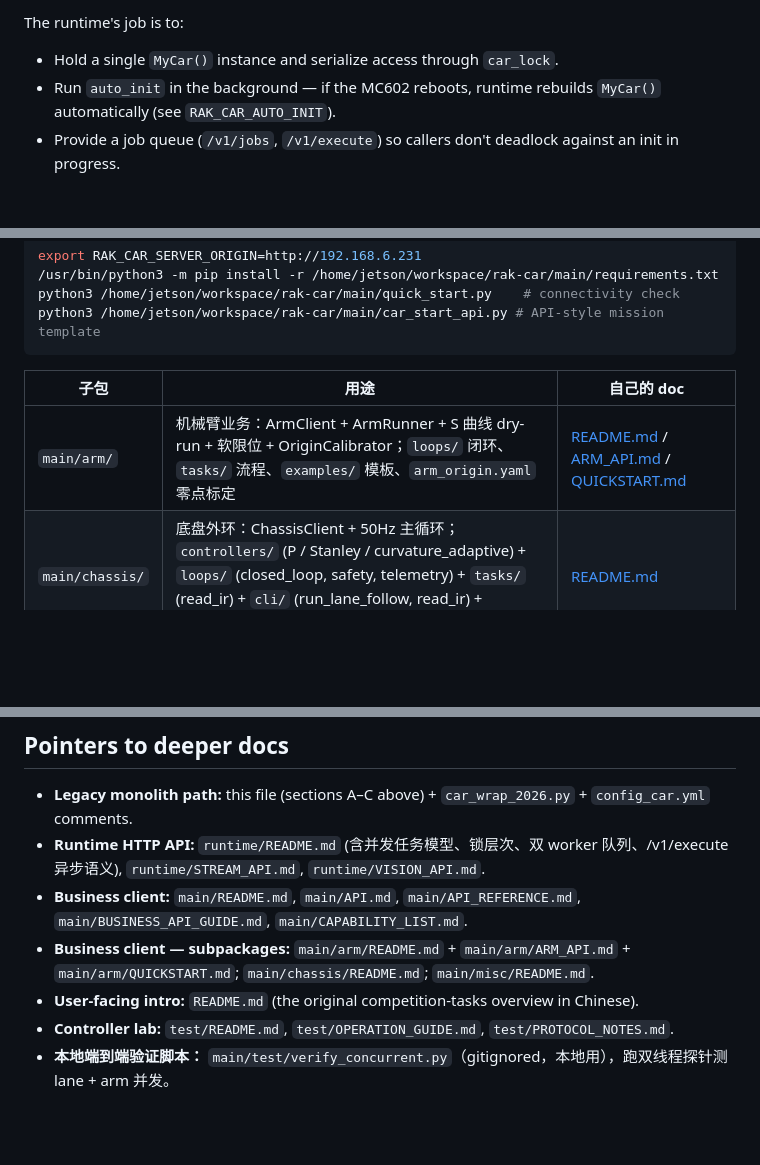
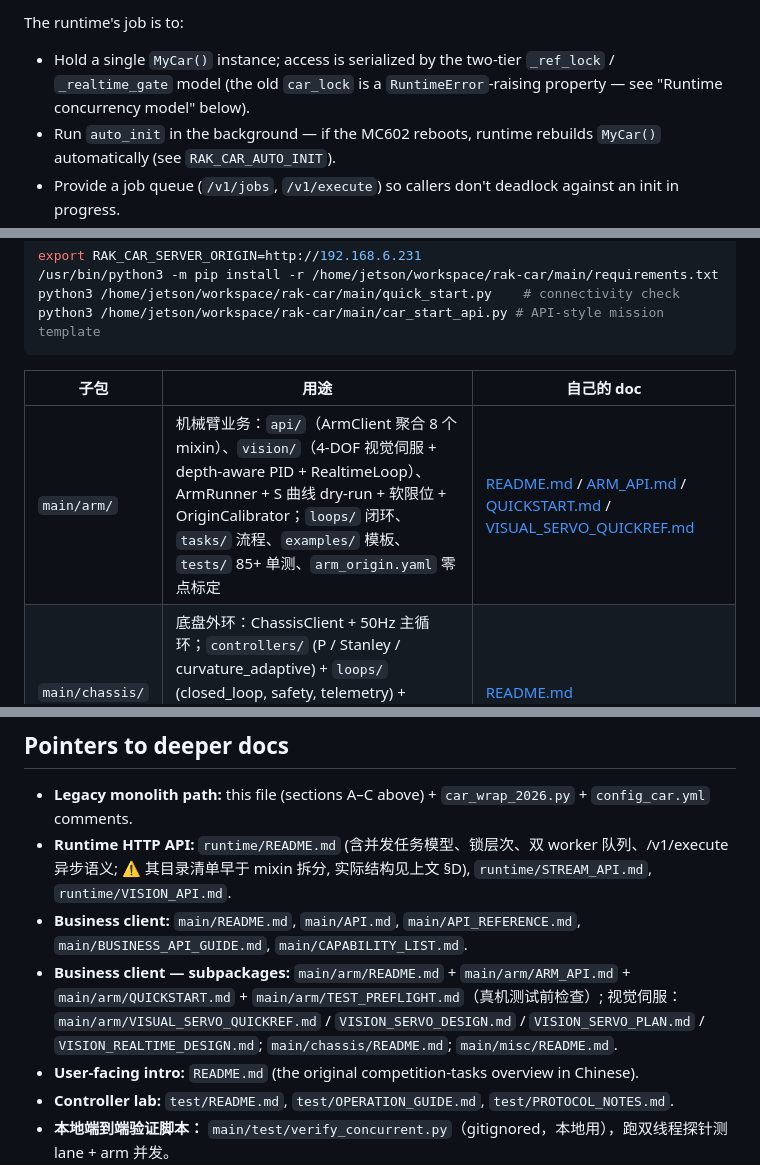
Before and after one commit to Thecnfor/rak-car, a Markdown page: CLAUDE.md, 3 parts joined by grey strips. GitHub-like rendering; blank space fills up the shorter version.

```diff
--- a/CLAUDE.md
+++ b/CLAUDE.md
@@ -60,7 +60,7 @@ Default URLs (override via env vars — see "Config surface" below):
 - cam2 MJPEG: `http://192.168.6.231:5050/video_feed/cam2`
 
 The runtime's job is to:
-- Hold a single `MyCar()` instance and serialize access through `car_lock`.
+- Hold a single `MyCar()` instance; access is serialized by the two-tier `_ref_lock` / `_realtime_gate` model (the old `car_lock` is a `RuntimeError`-raising property — see "Runtime concurrency model" below).
 - Run `auto_init` in the background — if the MC602 reboots, runtime rebuilds `MyCar()` automatically (see `RAK_CAR_AUTO_INIT`).
 - Provide a job queue (`/v1/jobs`, `/v1/execute`) so callers don't deadlock against an init in progress.
 - Expose vision results and camera streams without each caller rebuilding the inference backends.
@@ -82,7 +82,7 @@ python3 /home/jetson/workspace/rak-car/main/car_start_api.py # API-style mission
 
 | 子包 | 用途 | 自己的 doc |
 | --- | --- | --- |
-| `main/arm/` | 机械臂业务：ArmClient + ArmRunner + S 曲线 dry-run + 软限位 + OriginCalibrator；`loops/` 闭环、`tasks/` 流程、`examples/` 模板、`arm_origin.yaml` 零点标定 | [README.md](./main/arm/README.md) / [ARM_API.md](./main/arm/ARM_API.md) / [QUICKSTART.md](./main/arm/QUICKSTART.md) |
+| `main/arm/` | 机械臂业务：`api/`（ArmClient 聚合 8 个 mixin）、`vision/`（4-DOF 视觉伺服 + depth-aware PID + RealtimeLoop）、ArmRunner + S 曲线 dry-run + 软限位 + OriginCalibrator；`loops/` 闭环、`tasks/` 流程、`examples/` 模板、`tests/` 85+ 单测、`arm_origin.yaml` 零点标定 | [README.md](./main/arm/README.md) / [ARM_API.md](./main/arm/ARM_API.md) / [QUICKSTART.md](./main/arm/QUICKSTART.md) / [VISUAL_SERVO_QUICKREF.md](./main/arm/VISUAL_SERVO_QUICKREF.md) |
 | `main/chassis/` | 底盘外环：ChassisClient + 50Hz 主循环；`controllers/` (P / Stanley / curvature_adaptive) + `loops/` (closed_loop, safety, telemetry) + `tasks/` (read_ir) + `cli/` (run_lane_follow, read_ir) + `config/` (lane_follow) | [README.md](./main/chassis/README.md) |
 | `main/misc/` | 单文件 mini 任务（射击、边走边打等），每个脚本可直接 `python3` 跑 | [README.md](./main/misc/README.md) |
 | `main/test/` | 离线硬件冒烟脚本（arm / storage / x / 循迹），**非正式测试**，绕过 runtime 直接打硬件；改动 main/ 任务前先在这里验证 | — |
@@ -203,9 +223,9 @@ The MC602 periodically reboots; the runtime must rebuild `MyCar()` after each re
 ## Pointers to deeper docs
 
 - **Legacy monolith path:** this file (sections A–C above) + `car_wrap_2026.py` + `config_car.yml` comments.
-- **Runtime HTTP API:** `runtime/README.md` (含并发任务模型、锁层次、双 worker 队列、/v1/execute 异步语义), `runtime/STREAM_API.md`, `runtime/VISION_API.md`.
+- **Runtime HTTP API:** `runtime/README.md` (含并发任务模型、锁层次、双 worker 队列、/v1/execute 异步语义; ⚠️ 其目录清单早于 mixin 拆分, 实际结构见上文 §D), `runtime/STREAM_API.md`, `runtime/VISION_API.md`.
 - **Business client:** `main/README.md`, `main/API.md`, `main/API_REFERENCE.md`, `main/BUSINESS_API_GUIDE.md`, `main/CAPABILITY_LIST.md`.
-- **Business client — subpackages:** `main/arm/README.md` + `main/arm/ARM_API.md` + `main/arm/QUICKSTART.md`; `main/chassis/README.md`; `main/misc/README.md`.
+- **Business client — subpackages:** `main/arm/README.md` + `main/arm/ARM_API.md` + `main/arm/QUICKSTART.md` + `main/arm/TEST_PREFLIGHT.md`（真机测试前检查）; 视觉伺服：`main/arm/VISUAL_SERVO_QUICKREF.md` / `VISION_SERVO_DESIGN.md` / `VISION_SERVO_PLAN.md` / `VISION_REALTIME_DESIGN.md`; `main/chassis/README.md`; `main/misc/README.md`.
 - **User-facing intro:** `README.md` (the original competition-tasks overview in Chinese).
 - **Controller lab:** `test/README.md`, `test/OPERATION_GUIDE.md`, `test/PROTOCOL_NOTES.md`.
 - **本地端到端验证脚本：** `main/test/verify_concurrent.py`（gitignored，本地用），跑双线程探针测 lane + arm 并发。
```
Also changed, not shown: other parts of CLAUDE.md (+23 -3 lines).
